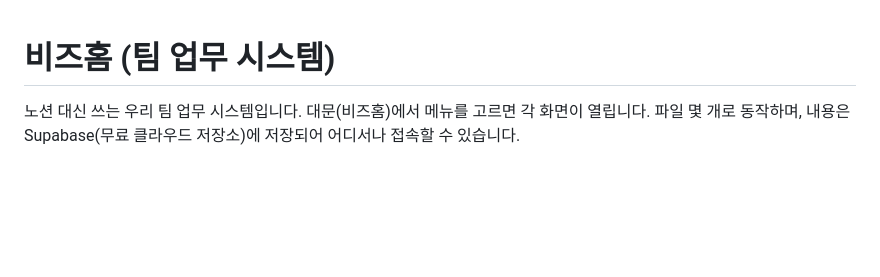
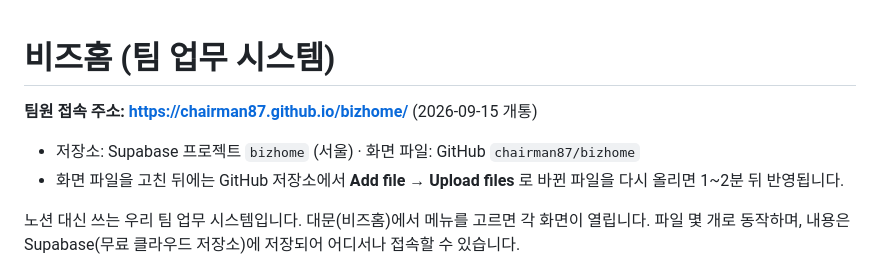
Before and after one commit to chairman87/bizhome, a Markdown page: README.md, the part around the change. Rendered like a GitHub page; blank space fills up the shorter version.

Commit message:
README에 팀원 접속 주소와 갱신 방법 기록
Co-Authored-By: Claude Fable 5.1 <noreply@anthropic.com>

```diff
--- a/README.md
+++ b/README.md
@@ -1,4 +1,8 @@
 # 비즈홈 (팀 업무 시스템)
+
+**팀원 접속 주소: https://chairman87.github.io/bizhome/** (2026-09-15 개통)
+- 저장소: Supabase 프로젝트 `bizhome` (서울) · 화면 파일: GitHub `chairman87/bizhome`
+- 화면 파일을 고친 뒤에는 GitHub 저장소에서 **Add file → Upload files** 로 바뀐 파일을 다시 올리면 1~2분 뒤 반영됩니다.
 
 노션 대신 쓰는 우리 팀 업무 시스템입니다. 대문(비즈홈)에서 메뉴를 고르면 각 화면이 열립니다.
 파일 몇 개로 동작하며, 내용은 Supabase(무료 클라우드 저장소)에 저장되어 어디서나 접속할 수 있습니다.
```
